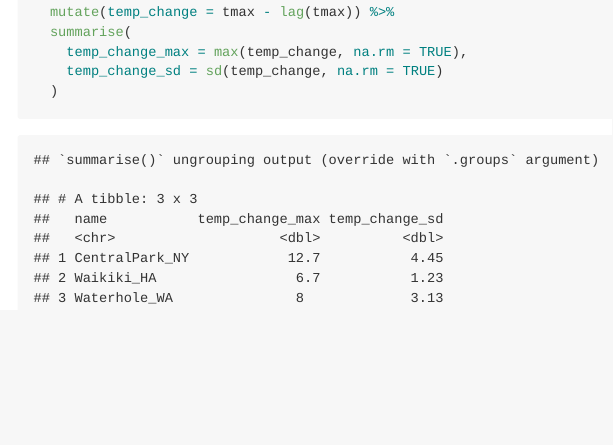
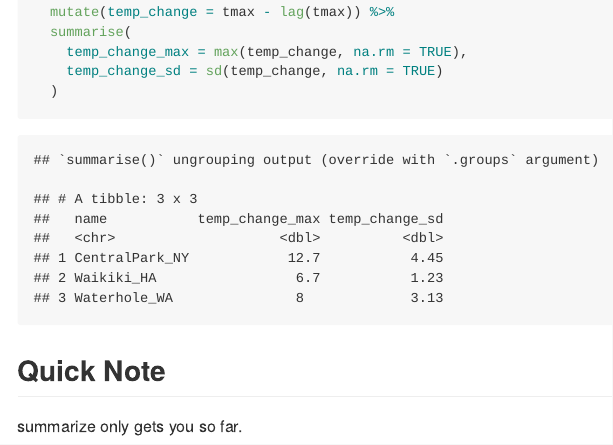
Before and after one commit to jck2183-Chia-wen-Kao/viz_and_eda, an R Markdown document (eda.Rmd): the page in a window 1100 px wide, from 10880 px down. The pictures show the output file eda.md that the author committed with the source, drawn offline in the style of GitHub.

Commit message:
quick note for summaries

````diff
--- a/eda.Rmd
+++ b/eda.Rmd
@@ -189,3 +189,5 @@ weather_df %>%
     temp_change_sd = sd(temp_change, na.rm = TRUE)
   )
 ```
+## Quick Note
+summarize only gets you so far.
````
Also changed, not shown: eda.md.
